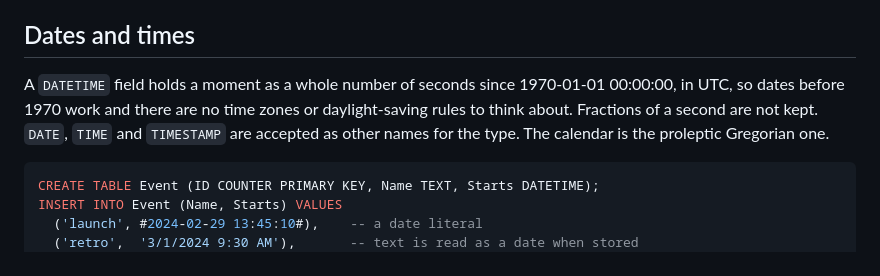
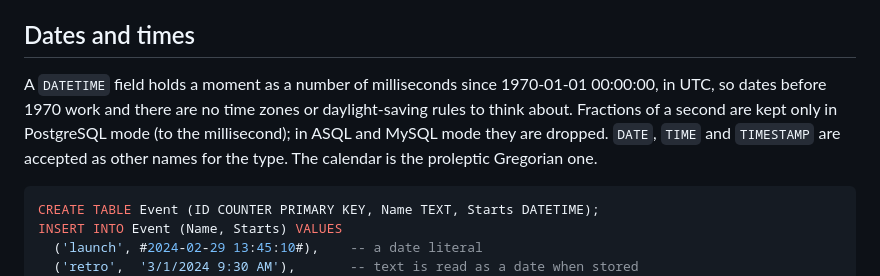
Before and after one commit to frankadrian314159/accessor, a Markdown page: README.md, the part around the change. Drawn GitHub-style.

Commit message:
README: timestamps are milliseconds, fractions kept in PostgreSQL mode
Co-Authored-By: Claude Sonnet 5.5 <noreply@anthropic.com>

````diff
--- a/README.md
+++ b/README.md
@@ -285,9 +285,10 @@ only as precise as a `DOUBLE`; everything else is exact.
 
 ## Dates and times
 
-A `DATETIME` field holds a moment as a whole number of seconds since 1970-01-01 00:00:00,
+A `DATETIME` field holds a moment as a number of milliseconds since 1970-01-01 00:00:00,
 in UTC, so dates before 1970 work and there are no time zones or daylight-saving
-rules to think about. Fractions of a second are not kept. `DATE`, `TIME` and `TIMESTAMP`
+rules to think about. Fractions of a second are kept only in PostgreSQL mode
+(to the millisecond); in ASQL and MySQL mode they are dropped. `DATE`, `TIME` and `TIMESTAMP`
 are accepted as other names for the type. The calendar is the proleptic Gregorian one.
 
 ```sql
````
